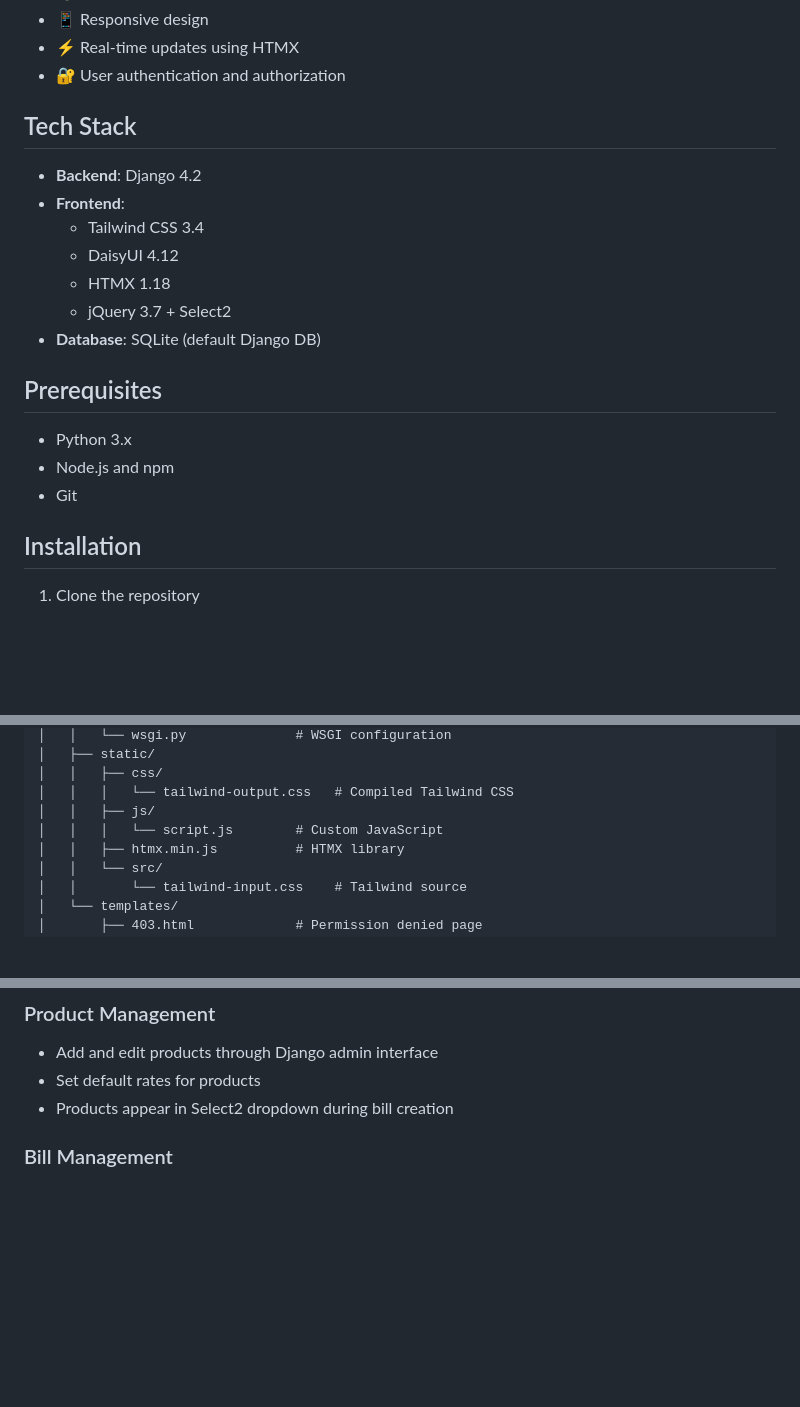
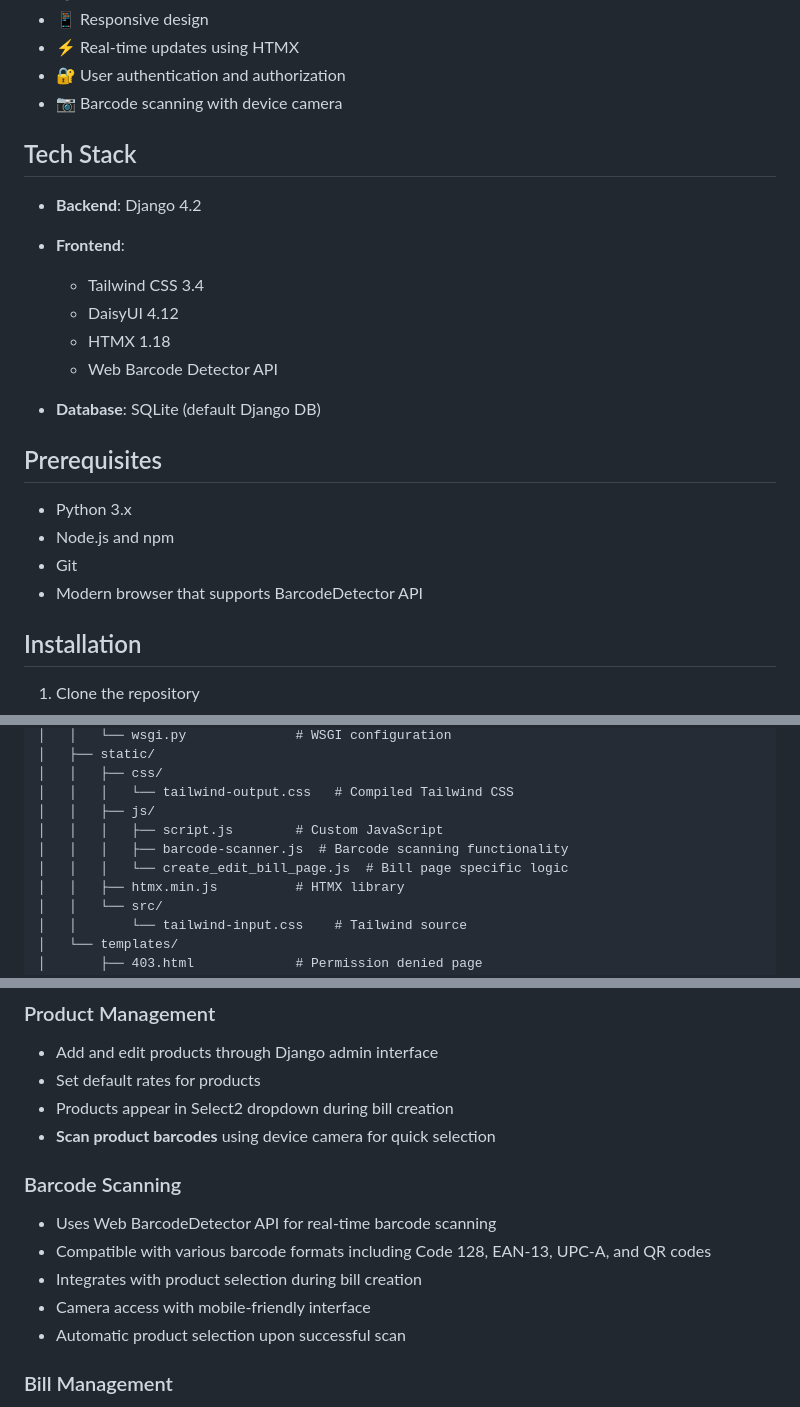
Before and after one commit to jethliya-balaji/Billing-System, a Markdown page: README.md, 3 parts joined by grey strips. GitHub-like rendering; blank space fills up the shorter version.

```diff
--- a/README.md
+++ b/README.md
@@ -43,6 +44,7 @@ You can customize the business name throughout the application by replacing "Bil
 - 📱 Responsive design
 - ⚡ Real-time updates using HTMX
 - 🔐 User authentication and authorization
+- 📷 Barcode scanning with device camera
 
 ## Tech Stack
 
@@ -51,7 +53,8 @@ You can customize the business name throughout the application by replacing "Bil
   - Tailwind CSS 3.4
   - DaisyUI 4.12
   - HTMX 1.18
-  - jQuery 3.7 + Select2
+  - Web Barcode Detector API
+
 - **Database**: SQLite (default Django DB)
 
 ## Prerequisites
@@ -59,6 +62,7 @@ You can customize the business name throughout the application by replacing "Bil
 - Python 3.x
 - Node.js and npm
 - Git
+- Modern browser that supports BarcodeDetector API
 
 ## Installation
 
@@ -152,7 +156,9 @@ Billing-System/
 │   │   ├── css/
 │   │   │   └── tailwind-output.css   # Compiled Tailwind CSS
 │   │   ├── js/
-│   │   │   └── script.js        # Custom JavaScript
+│   │   │   ├── script.js        # Custom JavaScript
+│   │   │   ├── barcode-scanner.js  # Barcode scanning functionality
+│   │   │   └── create_edit_bill_page.js  # Bill page specific logic
 │   │   ├── htmx.min.js          # HTMX library
 │   │   └── src/
 │   │       └── tailwind-input.css    # Tailwind source
@@ -192,6 +198,14 @@ Theme preferences are automatically saved to localStorage and persists across se
 - Add and edit products through Django admin interface
 - Set default rates for products
 - Products appear in Select2 dropdown during bill creation
+- **Scan product barcodes** using device camera for quick selection
+
+### Barcode Scanning
+- Uses Web BarcodeDetector API for real-time barcode scanning
+- Compatible with various barcode formats including Code 128, EAN-13, UPC-A, and QR codes
+- Integrates with product selection during bill creation
+- Camera access with mobile-friendly interface
+- Automatic product selection upon successful scan
 
 ### Bill Management
 - Create new bills with customer details
```
Also changed, not shown: other parts of README.md (+6 -0 lines).
